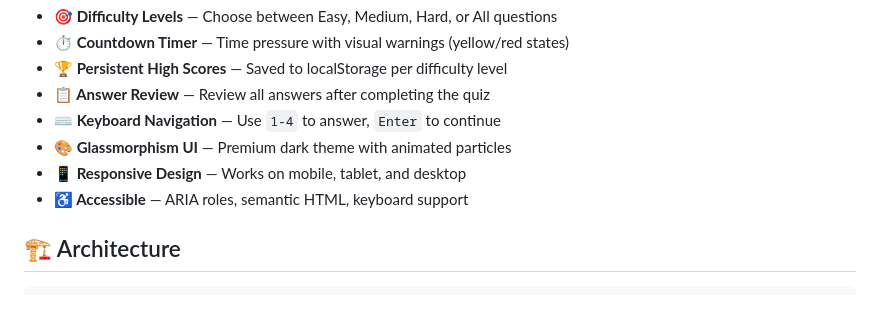
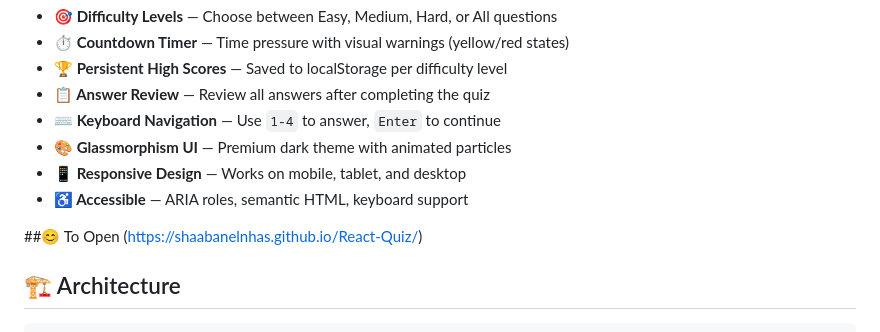
Before and after one commit to ShaabanElnhas/React-Quiz, a Markdown page: README.md, the part around the change. GitHub-like rendering; blank space fills up the shorter version.

Commit message:
Add 'To Open' section with project link
Added a section for opening the project with a link.

```diff
--- a/README.md
+++ b/README.md
@@ -16,6 +16,10 @@ An interactive React quiz application to test your React knowledge. Features mul
 - **🎨 Glassmorphism UI** — Premium dark theme with animated particles
 - **📱 Responsive Design** — Works on mobile, tablet, and desktop
 - **♿ Accessible** — ARIA roles, semantic HTML, keyboard support
+
+##😊 To Open
+(https://shaabanelnhas.github.io/React-Quiz/)
+
 
 ## 🏗️ Architecture
 
```
